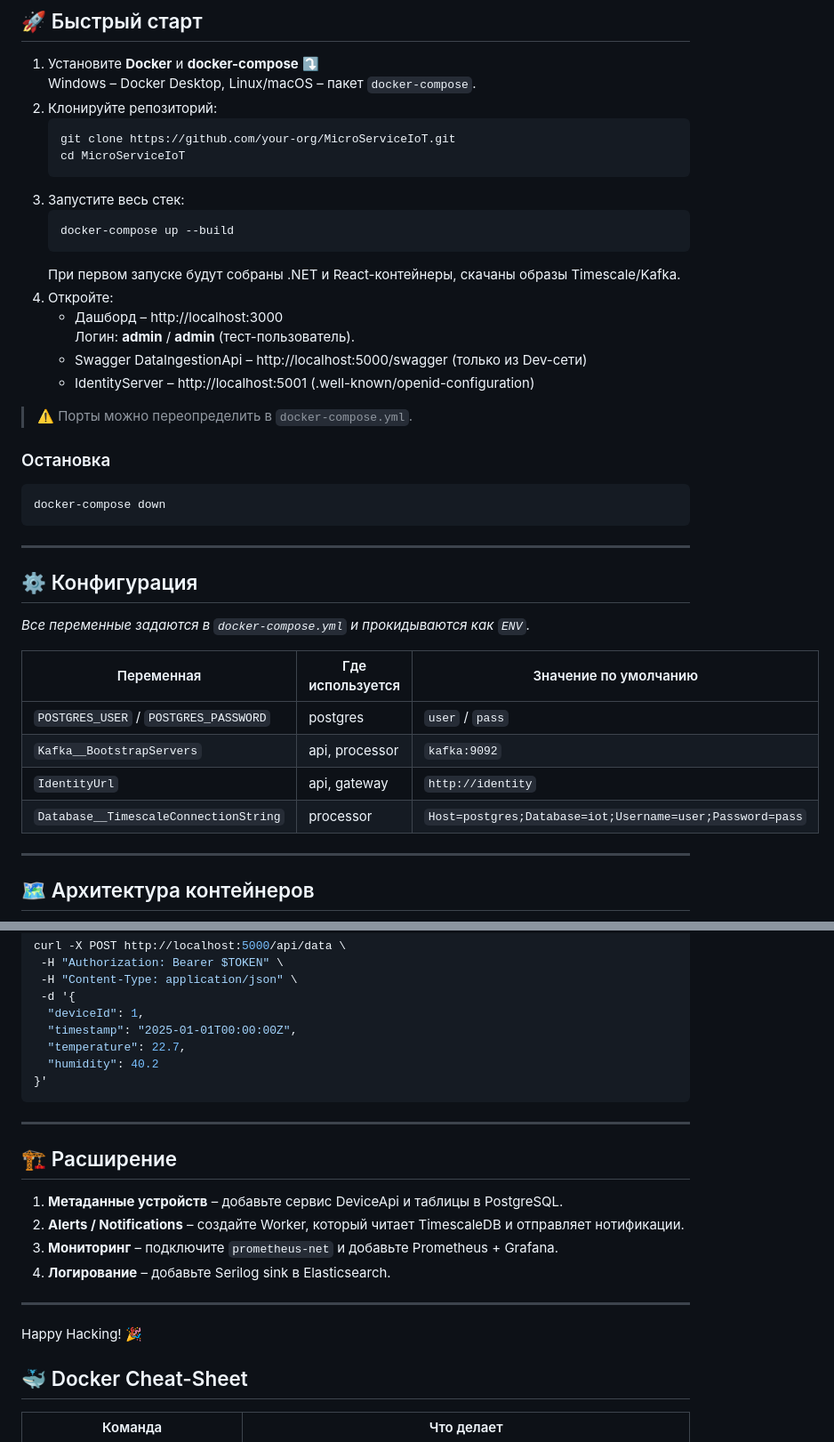
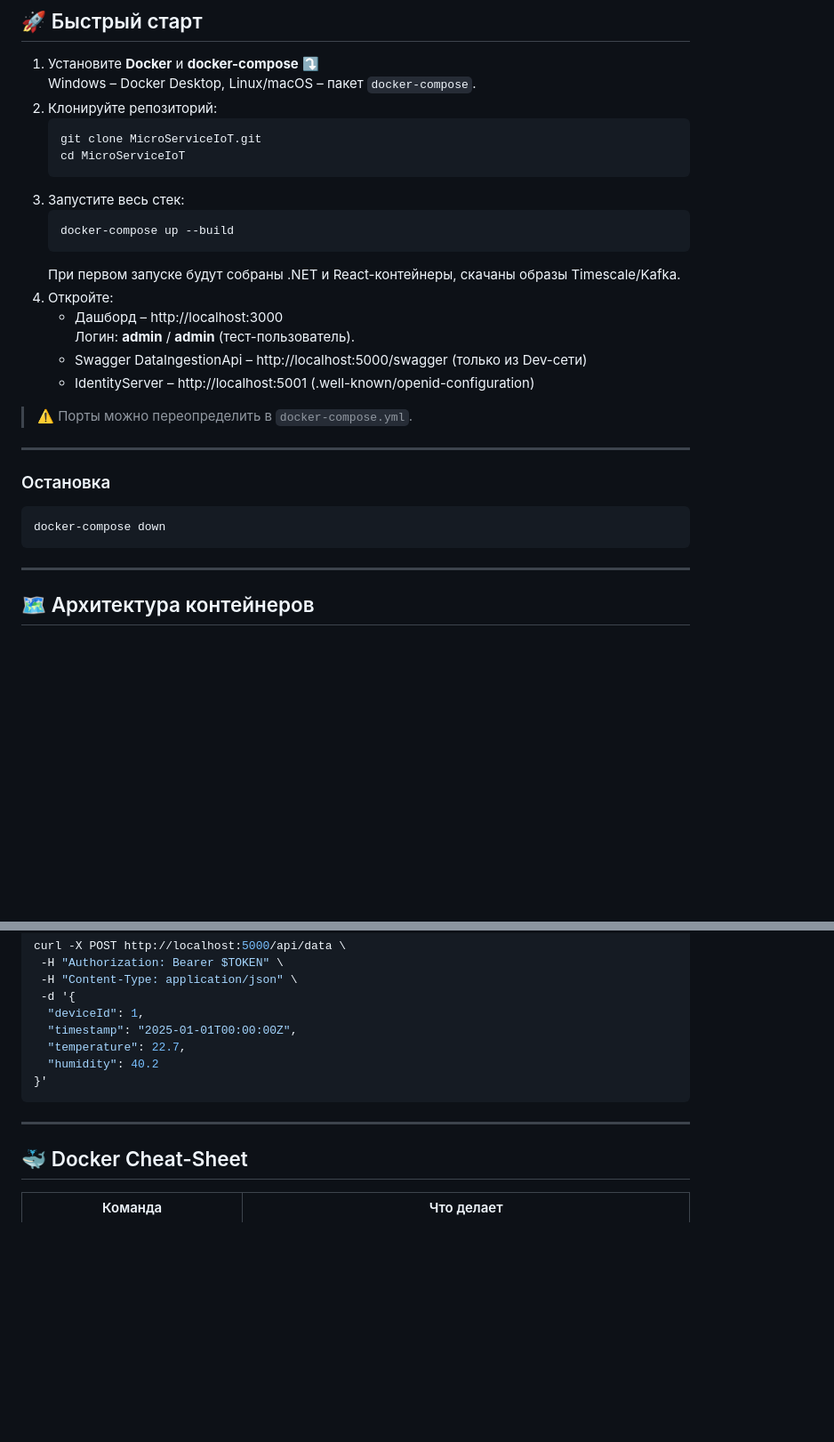
Before and after one commit to paleluna/IoTTracking, a Markdown page: README.md, 2 parts joined by grey strips. Shown at 89% size. GitHub-like rendering; blank space fills up the shorter version.

Commit message:
[dev] change README.md file.

````diff
--- a/README.md
+++ b/README.md
@@ -26,7 +26,7 @@
    Windows – Docker Desktop, Linux/macOS – пакет `docker-compose`.
 2. Клонируйте репозиторий:
    ```bash
-   git clone https://github.com/your-org/MicroServiceIoT.git
+   git clone MicroServiceIoT.git
    cd MicroServiceIoT
    ```
 3. Запустите весь стек:
@@ -42,23 +42,12 @@
 
 > ⚠️ Порты можно переопределить в `docker-compose.yml`.
 
+---
+
 ### Остановка
 ```bash
 docker-compose down
 ```
-
----
-
-## ⚙️ Конфигурация
-
-*Все переменные задаются в `docker-compose.yml` и прокидываются как `ENV`.*
-
-| Переменная | Где используется | Значение по умолчанию |
-| ---------- | ---------------- | --------------------- |
-| `POSTGRES_USER` / `POSTGRES_PASSWORD` | postgres | `user` / `pass` |
-| `Kafka__BootstrapServers` | api, processor | `kafka:9092` |
-| `IdentityUrl` | api, gateway | `http://identity` |
-| `Database__TimescaleConnectionString` | processor | `Host=postgres;Database=iot;Username=user;Password=pass` |
 
 ---
 
@@ -179,17 +168,6 @@ curl -X POST http://localhost:5000/api/data \
 
 ---
 
-## 🏗️ Расширение
-
-1. **Метаданные устройств** – добавьте сервис DeviceApi и таблицы в PostgreSQL.
-2. **Alerts / Notifications** – создайте Worker, который читает TimescaleDB и отправляет нотификации.
-3. **Мониторинг** – подключите `prometheus-net` и добавьте Prometheus + Grafana.
-4. **Логирование** – добавьте Serilog sink в Elasticsearch.
-
----
-
-Happy Hacking! 🎉
-
 ## 🐳 Docker Cheat-Sheet
 
 | Команда | Что делает |
````
